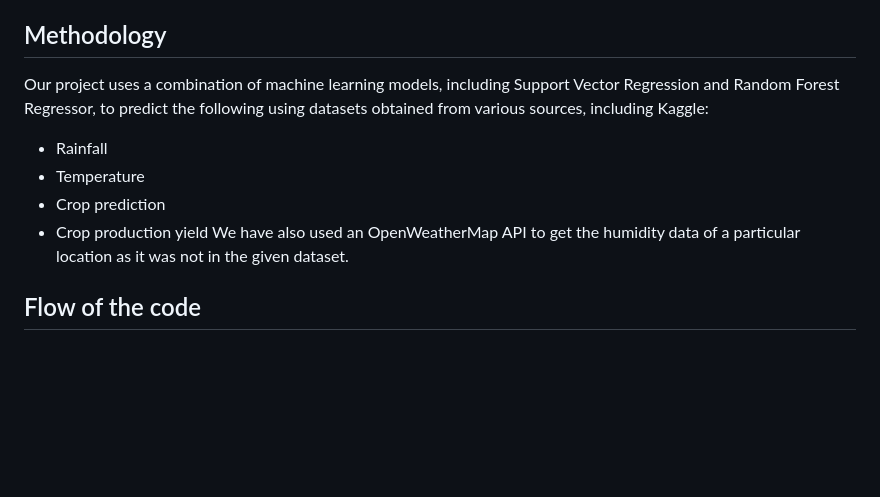
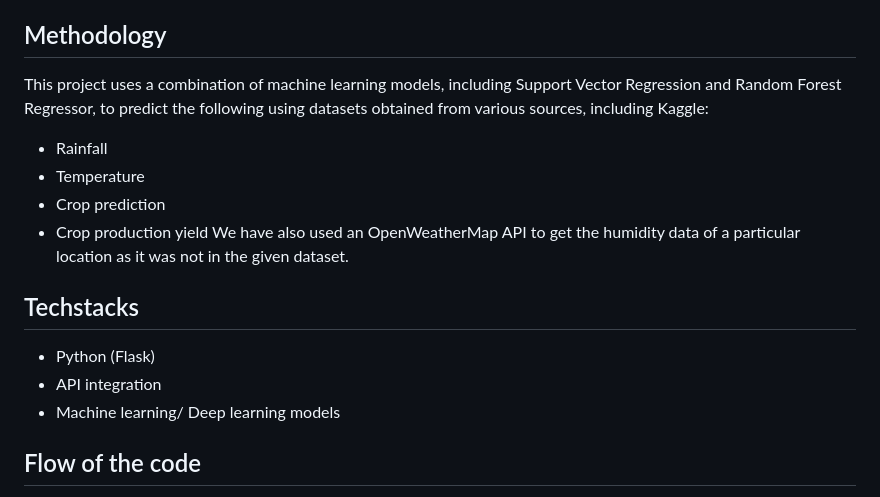
Before and after one commit to Srishtikumari2002/Cropify, a Markdown page: README.md, the part around the change. Rendered like a GitHub page; blank space fills up the shorter version.

```diff
--- a/README.md
+++ b/README.md
@@ -6,12 +6,17 @@ A crop predictor is a tool that utilizes AI algorithms and data analysis to pred
 Overall, the use of a crop prediction model can have a significant impact on the success and profitability of a farm. By providing farmers with the information they need to make informed decisions, this technology has the potential to increase crop yields, reduce costs, and minimize risks. As such, it is an essential tool for modern agriculture and a valuable resource for farmers looking to maximize their returns.
 
 ## Methodology
-Our project uses a combination of machine learning models, including Support Vector Regression and Random Forest Regressor, to predict the following using datasets obtained from various sources, including Kaggle:
+This project uses a combination of machine learning models, including Support Vector Regression and Random Forest Regressor, to predict the following using datasets obtained from various sources, including Kaggle:
 * Rainfall
 * Temperature
 * Crop prediction
 * Crop production yield
 We have also used an OpenWeatherMap API to get the humidity data of a particular location as it was not in the given dataset.
+
+## Techstacks
+* Python (Flask)
+* API integration
+* Machine learning/ Deep learning models
 
 ## Flow of the code
 * Input 3 values from the user: month, year, and location.
```
